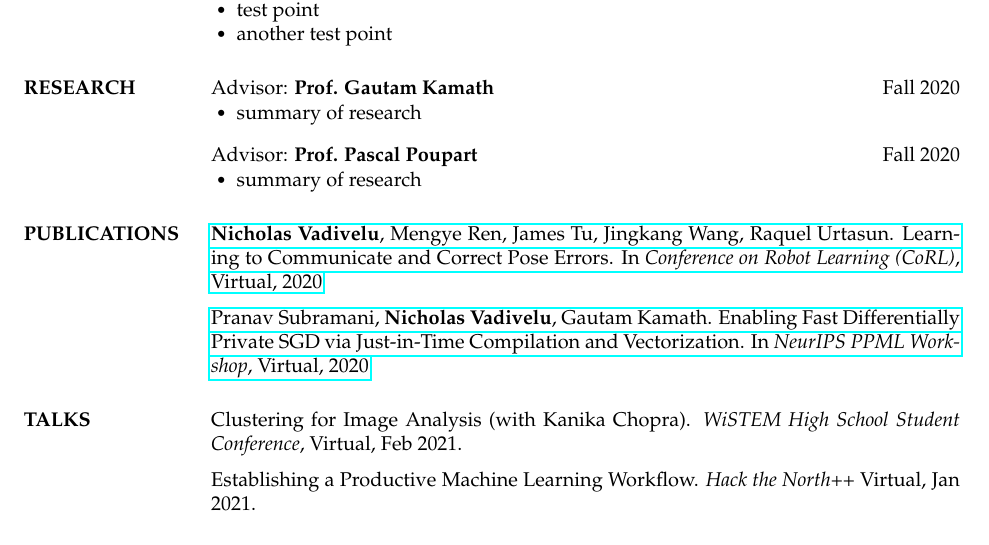
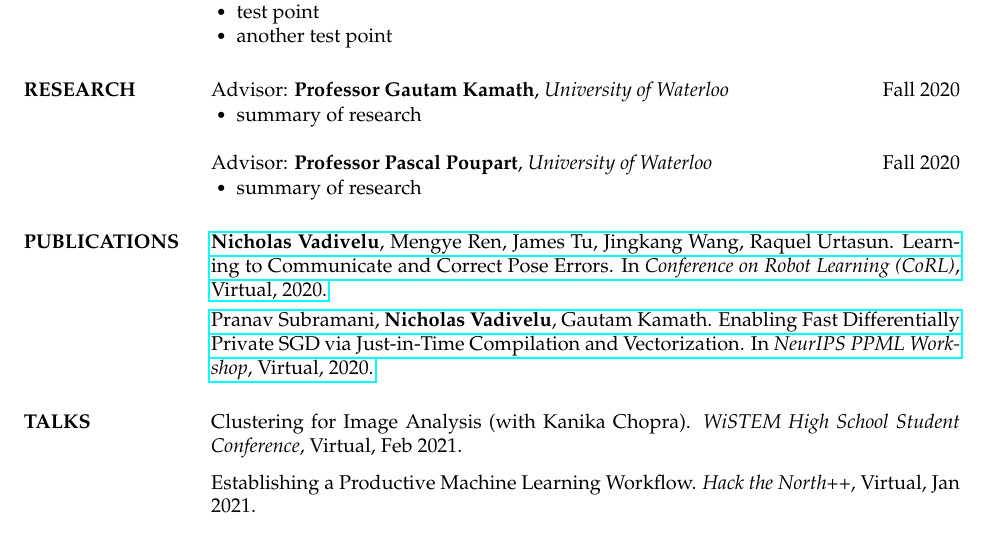
Before and after one commit to n2cholas/resume, a LaTeX CV (cv/NicholasVadivelu_CV.tex, which reads cv/res.cls): part of the page, cut so that both start at the same text. Compiled offline with pdfLaTeX.

Commit message:
Clean up tex template.

```diff
--- a/cv/NicholasVadivelu_CV.tex
+++ b/cv/NicholasVadivelu_CV.tex
@@ -55,45 +43,42 @@
-        \begin{itemize}  \itemsep -2pt % reduce space between items
+    \experience{NVIDIA}{Performance Software Engineering Intern}{Fall 2020}
+    \begin{itemize}
         \item test point
         \item another test point
-        \end{itemize}
+    \end{itemize}
 
 
 \section{RESEARCH}
-    Advisor: \textbf{Prof. Gautam Kamath} \hfill Fall 2020\\
-        \vspace{-4mm}
-        \begin{itemize}  \itemsep -2pt % reduce space between items
+    \ura{Professor Gautam Kamath}{University of Waterloo}{Fall 2020}
+    \begin{itemize}
         \item summary of research
-        \end{itemize}
+    \end{itemize}
 
-    \vspace{-1mm}
-    Advisor: \textbf{Prof. Pascal Poupart} \hfill Fall 2020\\
-        \vspace{-4mm}
-        \begin{itemize}  \itemsep -2pt % reduce space between items
+    \ura{Professor Pascal Poupart}{University of Waterloo}{Fall 2020}
+    \begin{itemize}
         \item summary of research
-        \end{itemize}
+    \end{itemize}
 
 \section{PUBLICATIONS}
-    \href{https://arxiv.org/abs/2011.05289}
-    {\textbf{Nicholas Vadivelu}, Mengye Ren, James Tu, Jingkang Wang, Raquel Urtasun.
-    Learning to Communicate and Correct Pose Errors.
-    In \textit{Conference on Robot Learning (CoRL)},
-    Virtual, 2020}
-    \vspace{-2mm}
+    \paper
+    {\textbf{Nicholas Vadivelu}, Mengye Ren, James Tu, Jingkang Wang, Raquel Urtasun}
+    {Learning to Communicate and Correct Pose Errors}
+    {Conference on Robot Learning (CoRL)}{Virtual}{2020}
+    {https://arxiv.org/abs/2011.05289}
+    \vspace{-3mm}
 
-    \href{https://arxiv.org/abs/2010.09063}
-    {Pranav Subramani, \textbf{Nicholas Vadivelu}, Gautam Kamath.
-    Enabling Fast Differentially Private SGD via Just-in-Time Compilation and Vectorization.
-    In \textit{NeurIPS PPML Workshop},
-    Virtual, 2020}
+    \paper
+    {Pranav Subramani, \textbf{Nicholas Vadivelu}, Gautam Kamath}
+    {Enabling Fast Differentially Private SGD via Just-in-Time Compilation and Vectorization}
+    {\textit{NeurIPS PPML Workshop}}{Virtual}{2020}
+    {https://arxiv.org/abs/2010.09063}
 
 \section{TALKS}
-    Clustering for Image Analysis (with Kanika Chopra).
-    \textit{WiSTEM High School Student Conference},
-    Virtual, Feb 2021.
-    \vspace{-2mm}
+    \talk
+    {Clustering for Image Analysis (with Kanika Chopra)}
+    {WiSTEM High School Student Conference}{Virtual}{Feb 2021}
 
-    Establishing a Productive Machine Learning Workflow.
-    \textit{Hack the North++}
-    Virtual, Jan 2021.
+    \talk
+    {Establishing a Productive Machine Learning Workflow}
+    {Hack the North++}{Virtual}{Jan 2021}
 
 \section{SOFTWARE}
--- a/cv/res.cls
+++ b/cv/res.cls
@@ -238,9 +238,9 @@
 \def\@linename{\begingroup
   \def\\{, }
   {\namefont\@name}
-  \vskip 2pt
+  \vskip 3pt
   \fullline
-  \vskip 2pt
+  \vskip 3pt
   % where do you live?
   \@ifundefined{@addressone}{%
     % do nothing
```
Also changed, not shown: cv/NicholasVadivelu_CV.pdf, cv/NicholasVadivelu_CV.tex (53 more changed lines).
